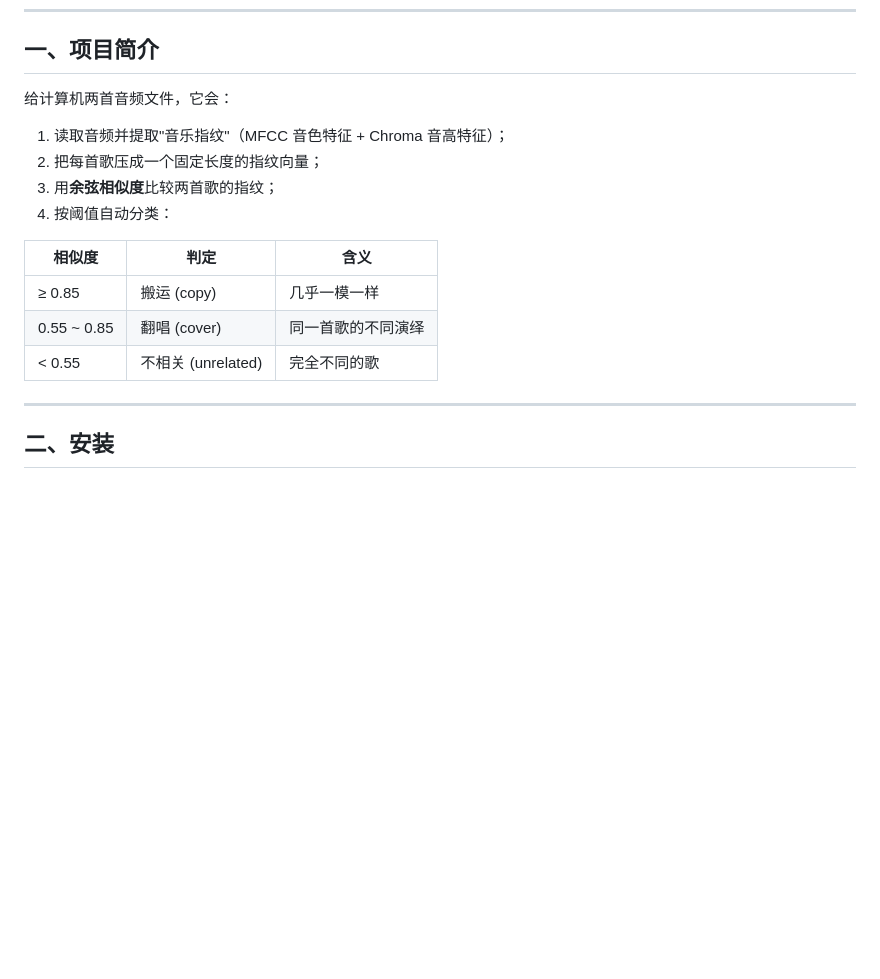
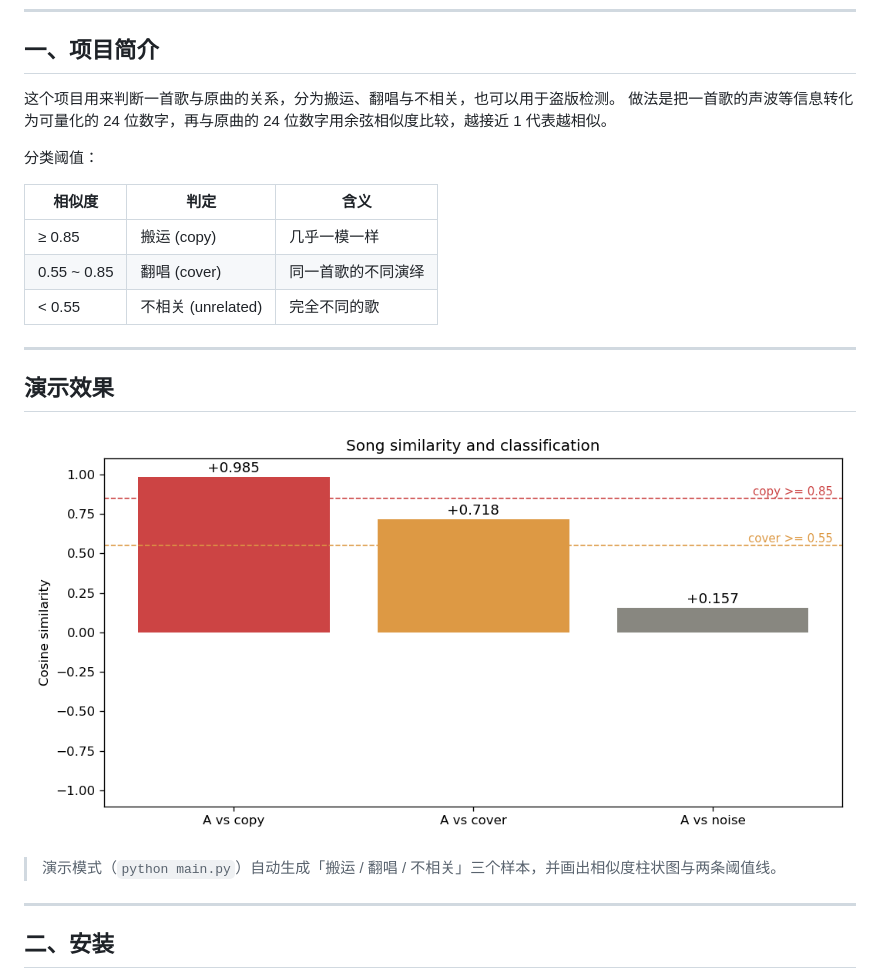
Before and after one commit to shuangqiliang61-web/music-similarity-comparator, a Markdown page: README.md, the part around the change. Rendered like a GitHub page; pictures changed too: result.png; blank space fills up the shorter version.

Commit message:
docs: 增加自述 + MIT LICENSE + README 演示图，提升作品集可复用性

```diff
--- a/README.md
+++ b/README.md
@@ -7,18 +7,24 @@
 
 ## 一、项目简介
 
-给计算机两首音频文件，它会：
+这个项目用来判断一首歌与原曲的关系，分为搬运、翻唱与不相关，也可以用于盗版检测。
+做法是把一首歌的声波等信息转化为可量化的 24 位数字，再与原曲的 24 位数字用余弦相似度比较，越接近 1 代表越相似。
 
-1. 读取音频并提取"音乐指纹"（MFCC 音色特征 + Chroma 音高特征）；
-2. 把每首歌压成一个固定长度的指纹向量；
-3. 用**余弦相似度**比较两首歌的指纹；
-4. 按阈值自动分类：
+分类阈值：
 
 | 相似度 | 判定 | 含义 |
 |---|---|---|
 | ≥ 0.85 | 搬运 (copy) | 几乎一模一样 |
 | 0.55 ~ 0.85 | 翻唱 (cover) | 同一首歌的不同演绎 |
 | < 0.55 | 不相关 (unrelated) | 完全不同的歌 |
+
+---
+
+## 演示效果
+
+![三类分类结果](result.png)
+
+> 演示模式（`python main.py`）自动生成「搬运 / 翻唱 / 不相关」三个样本，并画出相似度柱状图与两条阈值线。
 
 ---
 
```
Also changed, not shown: 2 other files.
